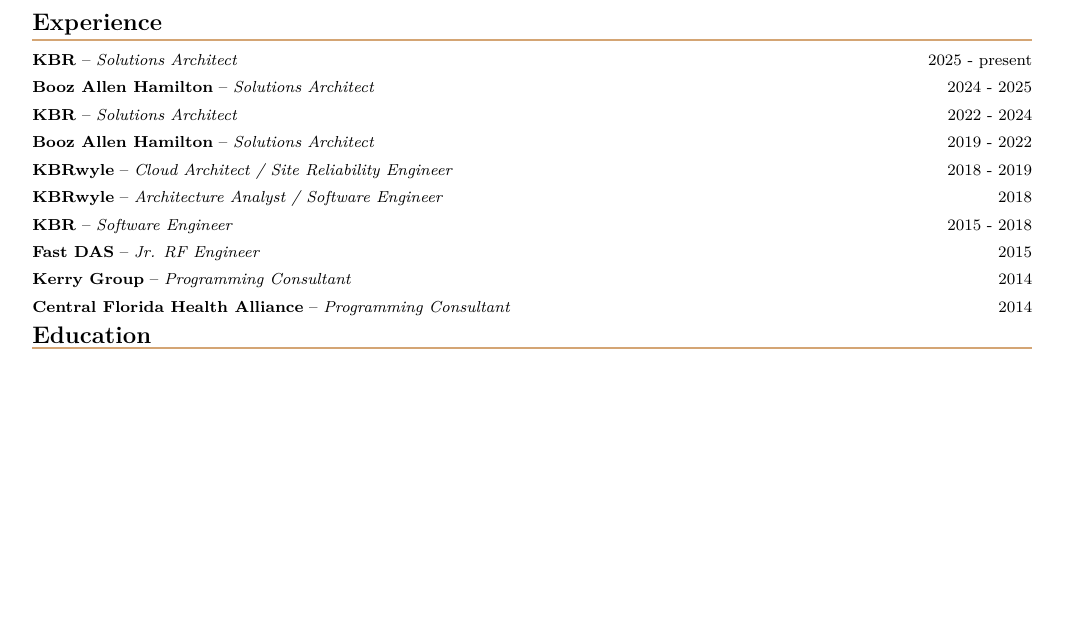
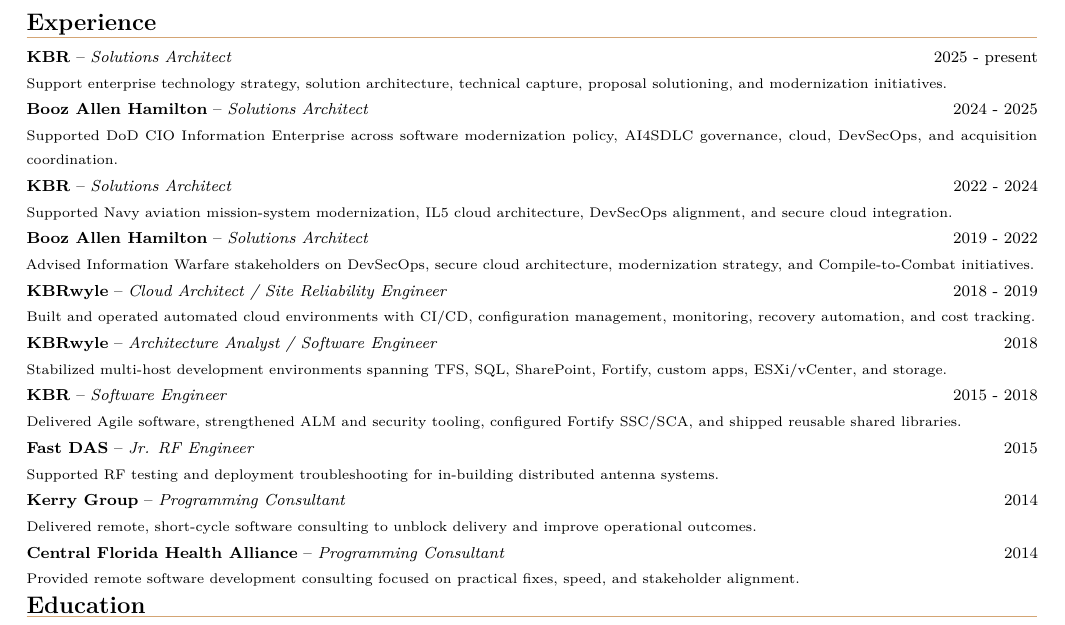
Before and after one commit to anboas/Whitepaper, a LaTeX CV (memos/adam-boas-resume/tex/memo.tex): part of the page, cut so that both start at the same text, the shorter picture padded with empty space. Compiled offline with pdfLaTeX.

Commit message:
Restore resume role descriptions

```diff
--- a/memos/adam-boas-resume/tex/memo.tex
+++ b/memos/adam-boas-resume/tex/memo.tex
@@ -22,16 +25,16 @@
 \end{center}
 
 \ResumeSection{Experience}
-\Role{KBR}{Solutions Architect}{2025 - present}
-\Role{Booz Allen Hamilton}{Solutions Architect}{2024 - 2025}
-\Role{KBR}{Solutions Architect}{2022 - 2024}
-\Role{Booz Allen Hamilton}{Solutions Architect}{2019 - 2022}
-\Role{KBRwyle}{Cloud Architect / Site Reliability Engineer}{2018 - 2019}
-\Role{KBRwyle}{Architecture Analyst / Software Engineer}{2018}
-\Role{KBR}{Software Engineer}{2015 - 2018}
-\Role{Fast DAS}{Jr. RF Engineer}{2015}
-\Role{Kerry Group}{Programming Consultant}{2014}
-\Role{Central Florida Health Alliance}{Programming Consultant}{2014}
+\Role{KBR}{Solutions Architect}{2025 - present}{Support enterprise technology strategy, solution architecture, technical capture, proposal solutioning, and modernization initiatives.}
+\Role{Booz Allen Hamilton}{Solutions Architect}{2024 - 2025}{Supported DoD CIO Information Enterprise across software modernization policy, AI4SDLC governance, cloud, DevSecOps, and acquisition coordination.}
+\Role{KBR}{Solutions Architect}{2022 - 2024}{Supported Navy aviation mission-system modernization, IL5 cloud architecture, DevSecOps alignment, and secure cloud integration.}
+\Role{Booz Allen Hamilton}{Solutions Architect}{2019 - 2022}{Advised Information Warfare stakeholders on DevSecOps, secure cloud architecture, modernization strategy, and Compile-to-Combat initiatives.}
+\Role{KBRwyle}{Cloud Architect / Site Reliability Engineer}{2018 - 2019}{Built and operated automated cloud environments with CI/CD, configuration management, monitoring, recovery automation, and cost tracking.}
+\Role{KBRwyle}{Architecture Analyst / Software Engineer}{2018}{Stabilized multi-host development environments spanning TFS, SQL, SharePoint, Fortify, custom apps, ESXi/vCenter, and storage.}
+\Role{KBR}{Software Engineer}{2015 - 2018}{Delivered Agile software, strengthened ALM and security tooling, configured Fortify SSC/SCA, and shipped reusable shared libraries.}
+\Role{Fast DAS}{Jr. RF Engineer}{2015}{Supported RF testing and deployment troubleshooting for in-building distributed antenna systems.}
+\Role{Kerry Group}{Programming Consultant}{2014}{Delivered remote, short-cycle software consulting to unblock delivery and improve operational outcomes.}
+\Role{Central Florida Health Alliance}{Programming Consultant}{2014}{Provided remote software development consulting focused on practical fixes, speed, and stakeholder alignment.}
 
 \ResumeSection{Education}
 {\setlength{\parskip}{0.06em}
```
Also changed, not shown: memos/adam-boas-resume/tex/memo.tex (13 more changed lines).
